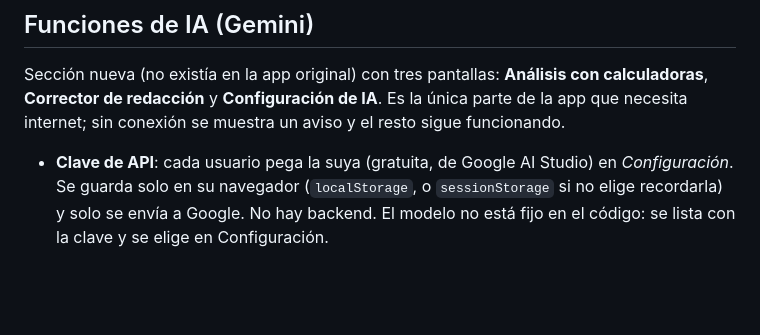
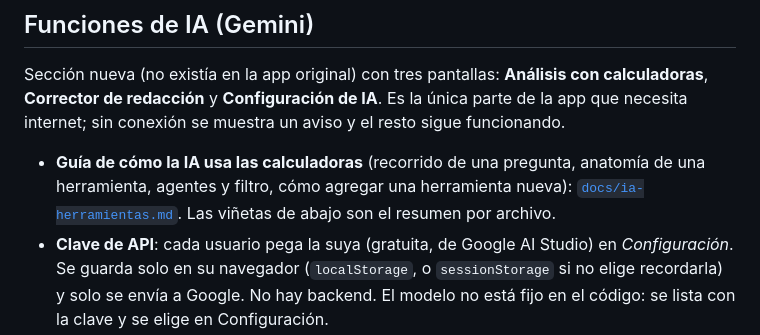
Before and after one commit to wpzprojects/herramientas-ingenieria, a Markdown page: README.md, the part around the change. Drawn GitHub-style; blank space fills up the shorter version.

```diff
--- a/README.md
+++ b/README.md
@@ -47,6 +47,7 @@ Los `data/*.json` son la **fuente de verdad** de los catálogos y se editan dire
 
 Sección nueva (no existía en la app original) con tres pantallas: **Análisis con calculadoras**, **Corrector de redacción** y **Configuración de IA**. Es la única parte de la app que necesita internet; sin conexión se muestra un aviso y el resto sigue funcionando.
 
+- **Guía de cómo la IA usa las calculadoras** (recorrido de una pregunta, anatomía de una herramienta, agentes y filtro, cómo agregar una herramienta nueva): [`docs/ia-herramientas.md`](docs/ia-herramientas.md). Las viñetas de abajo son el resumen por archivo.
 - **Clave de API**: cada usuario pega la suya (gratuita, de Google AI Studio) en *Configuración*. Se guarda solo en su navegador (`localStorage`, o `sessionStorage` si no elige recordarla) y solo se envía a Google. No hay backend. El modelo no está fijo en el código: se lista con la clave y se elige en Configuración.
 - **`js/ai/gemini.js`**: cliente REST por `fetch` (`generateContent`, `models`). El service worker ignora orígenes externos, así que no cachea estas llamadas.
 - **`js/ai/tools.js` + `analisis.js`**: la IA **no calcula**. Hay 11 herramientas: las 9 del agente estándar (6 calculadoras + `barrer_parametro`, `buscar_conductor`, `buscar_tuberia`) y 2 opcionales de Varios (`convertir_unidades`, `convertir_coordenadas`) que solo usa un agente que las active; Gemini decide cuál usar (function calling) y la app las ejecuta con los motores de `js/calc/`. Cada herramienta replica lo que hace la vista antes de llamar al motor (búsqueda del conductor en el catálogo, valores por defecto, primera coincidencia del catálogo) y valida rangos; lo que no viene del usuario se registra como *supuesto*. Las de Varios devuelven al modelo 12 cifras significativas (`cifras`), no 6: con 6 un Este de 4 881 143 m quedaría con metros de error. Hay un tope de rondas y de cálculos por pregunta (Configuración).
```
Also changed, not shown: CLAUDE.md (+2 -0 lines), docs/ia-herramientas.md (added, +164 -0 lines).
